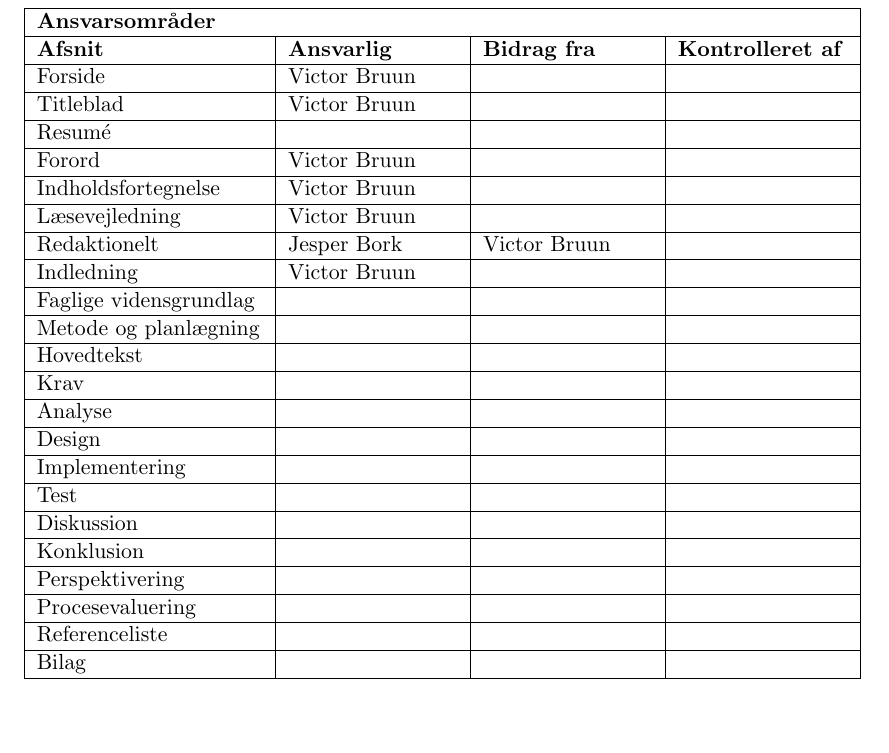
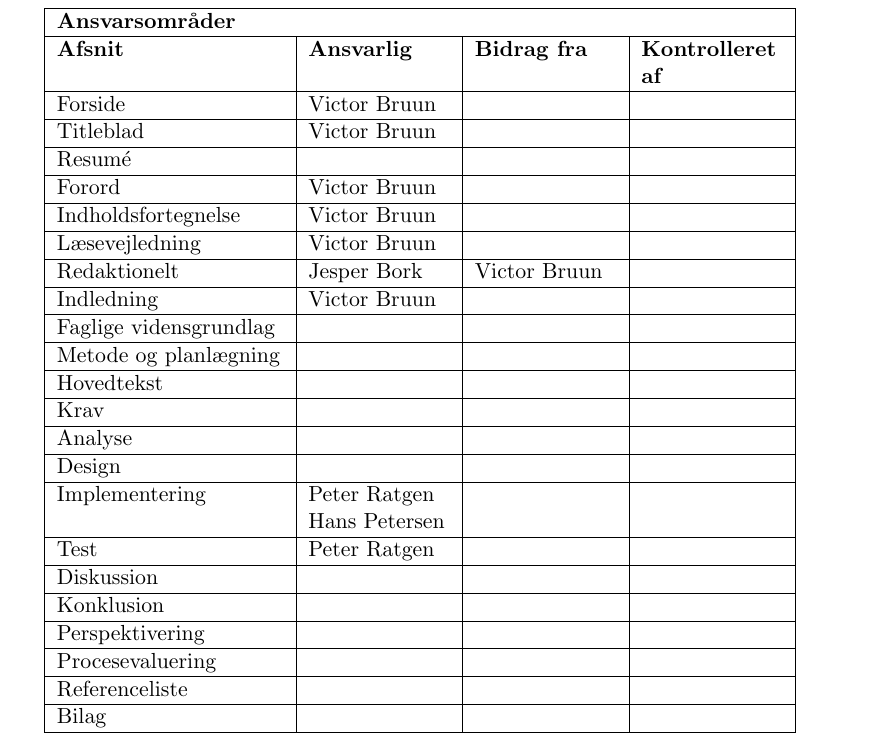
Before and after one commit to PeterRatgen/2.-semesterprojekt, a LaTeX document (main.tex, which reads sections/Redaktionelt.tex): part of page 8 of 28, cut so that both start at the same text, the shorter picture padded with empty space. Compiled offline with pdfLaTeX.

Commit message:
additions

```diff
--- a/sections/Redaktionelt.tex
+++ b/sections/Redaktionelt.tex
@@ -4,7 +4,7 @@
 \begin{table}[h!]
 \centering
 \label{tab:1}
-    \begin{tabular}{|p{40mm}|p{30mm}|p{30mm}|p{30mm}|} \hline
+    \begin{tabular}{|p{40mm}|p{25mm}|p{25mm}|p{25mm}|} \hline
     \multicolumn{4}{|l|}{\textbf{Ansvarsområder}} \\ \hline
         \textbf{Afsnit}        & \textbf{Ansvarlig} & \textbf{Bidrag fra} &\textbf{Kontrolleret af}  \\\hline
         Forside                & Victor Bruun     &          &  \\ \hline
@@ -21,8 +21,9 @@
         Krav                   &                  &          &  \\ \hline
         Analyse                &                  &          &  \\ \hline
         Design                 &                  &          &  \\ \hline
-        Implementering         &                  &          &  \\ \hline
-        Test                   &                  &          &  \\ \hline
+        Implementering         & Peter Ratgen \newline
+                                 Hans Petersen    &          &  \\ \hline
+        Test                   & Peter Ratgen     &          &  \\ \hline
         Diskussion             &                  &          &  \\ \hline
         Konklusion             &                  &          &  \\ \hline
         Perspektivering        &                  &          &  \\ \hline
```
Also changed, not shown: main.tex (+0 -1 lines).
